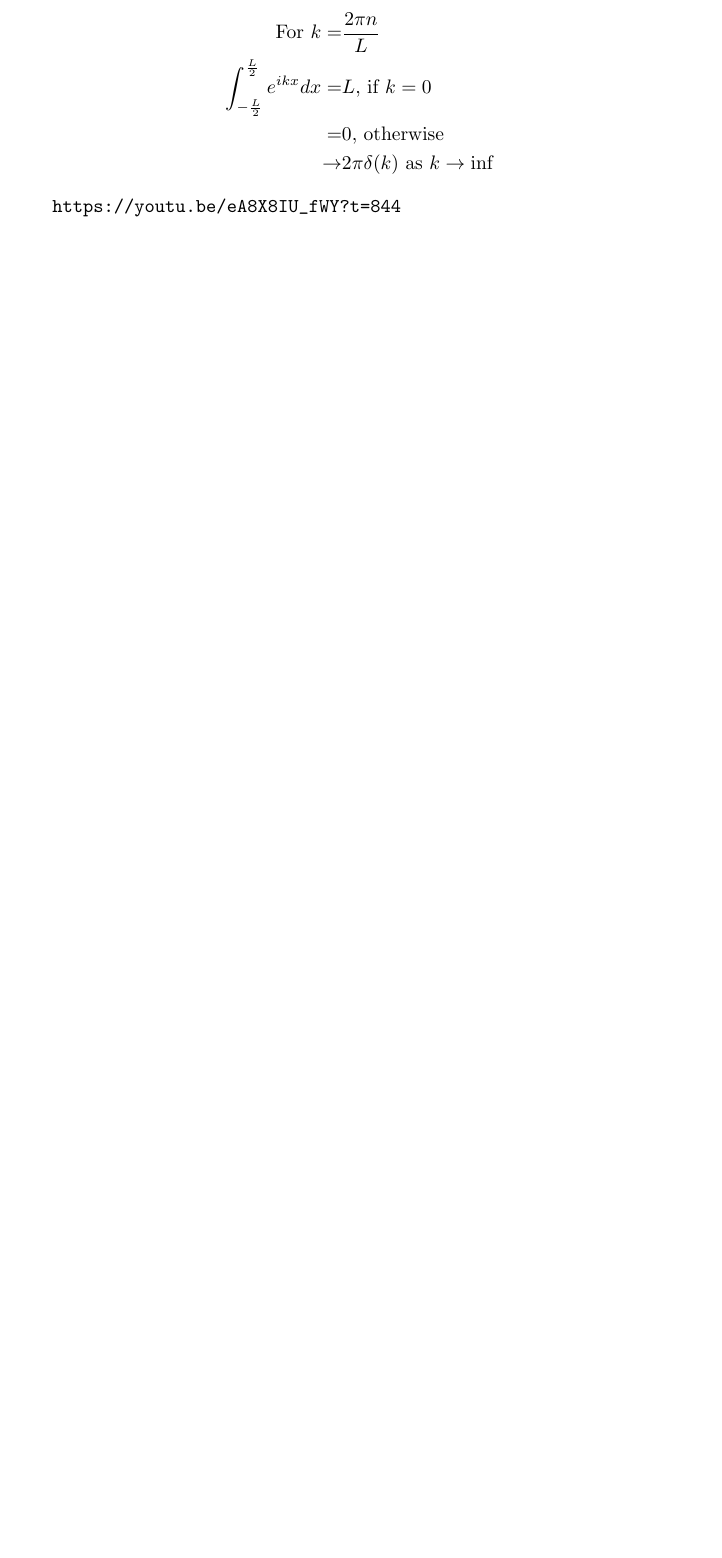
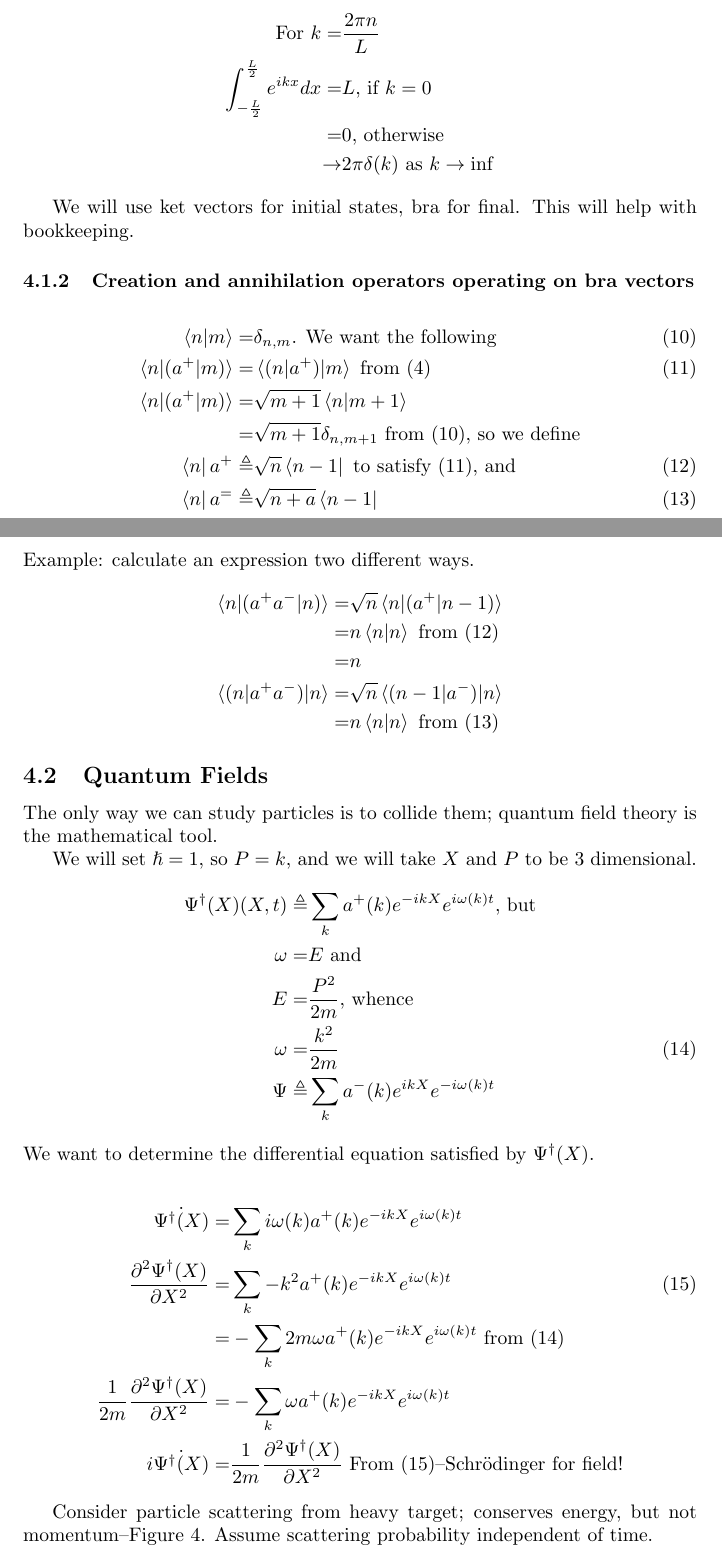
Before and after one commit to weka511/complexity, a LaTeX paper (tm/particles1.tex): part of page 8 of 8 before the commit and two parts of pages 8 and 9 of 11 after it, the two joined at a grey line, cut so that both start at the same text, the shorter picture padded with empty space. Compiled offline with pdfLaTeX.

Commit message:
Continued Lecture 4

```diff
--- a/tm/particles1.tex
+++ b/tm/particles1.tex
@@ -252,4 +256,47 @@ How is this related to energy and momentum conservation.
 \rightarrow& 2 \pi \delta(k) \text{ as $k \rightarrow \inf$}
 \end{align*}
 
-\url{https://youtu.be/eA8X8IU_fWY?t=844}
+We will use ket vectors for initial states, bra for final. This will help with bookkeeping.
+
+\subsubsection{Creation and annihilation operators operating on bra vectors}
+
+\begin{align*}
+\braket{n|m} =& \delta_{n,m}\numberthis \label{eq:orthogonal} \text{. We want the following}\\
+\braket{n|(a^+|m)} =& \braket{(n|a^+)|m} \text{ from (\ref{eq:creation})} \numberthis \label{eq:consistency}\\
+\braket{n|(a^+|m)} =& \sqrt{m+1} \braket{n|m+1}\\
+=& \sqrt{m+1} \delta_{n,m+1} \text{ from (\ref{eq:orthogonal})} \text{, so we define}\\
+\bra{n} a^+ \triangleq & \sqrt{n} \bra{n-1} \text{ to satisfy (\ref{eq:consistency}), and} \numberthis \label{eq:bra:create}\\
+\bra{n} a^= \triangleq & \sqrt{n+a} \bra{n-1} \numberthis \label{eq:bra:annihilate}
+\end{align*}
+Example: calculate an expression two different ways.
+\begin{align*}
+\braket{n|(a^+a^-|n)} =& \sqrt{n}\braket{n|(a^+|n-1)}\\
+=& n \braket{n|n} \text{ from (\ref{eq:bra:create})}\\
+=& n\\
+\braket{(n|a^+a^-)|n} =& \sqrt{n} \braket{(n-1|a^-)|n}\\
+=& n \braket{n|n} \text{ from (\ref{eq:bra:annihilate})}
+\end{align*}
+
+\subsection{Quantum Fields}
+
+The only way we can study particles is to collide them; quantum field theory is the mathematical tool.
+
+We will set $\hslash=1$, so $P=k$, and we will take $X$ and $P$ to be 3 dimensional.
+\begin{align*}
+\Psi^\dagger(X)(X,t) \triangleq& \sum_k a^+(k) e^{-ikX} e^{i \omega(k) t} \text{, but}\\
+\omega =& E \text{ and}\\
+E =& \frac{P^2}{2m} \text{, whence}\\
+\omega =& \frac{k^2}{2m} \numberthis \label{eq:omega:k}\\
+\Psi \triangleq& \sum_k a^-(k) e^{ikX} e^{- i \omega(k) t}
+\end{align*}
+We want to determine the differential equation satisfied by $\Psi^\dagger(X)$.
+
+\begin{align*}
+\dot{\Psi^\dagger(X)} =&  \sum_k i \omega(k) a^+(k) e^{-ikX} e^{i \omega(k) t}\\
+\frac{\partial^2 \Psi^\dagger(X)}{\partial X^2} =& \sum_k -k^2 a^+(k) e^{-ikX} e^{i \omega(k) t} \numberthis \label{eq:omega:dot}\\
+ =& - \sum_k 2m \omega a^+(k) e^{-ikX} e^{i \omega(k) t} \text{ from (\ref{eq:omega:k})}\\
+ \frac{1}{2m} \frac{\partial^2 \Psi^\dagger(X)}{\partial X^2} =& - \sum_k \omega a^+(k) e^{-ikX} e^{i \omega(k) t}\\
+  i \dot{\Psi^\dagger(X)} =&  \frac{1}{2m} \frac{\partial^2 \Psi^\dagger(X)}{\partial X^2} \text{ From (\ref{eq:omega:dot})--Schr\"odinger for field!}
+\end{align*}
+
+Consider particle scattering from heavy target; conserves energy, but not momentum--Figure \ref{fig:particle:heavy:target}. Assume scattering probability independent of time.
```
Also changed, not shown: tm/figs/particle-heavy-target.jpg (added), tm/particles1.tex (37 more changed lines).
